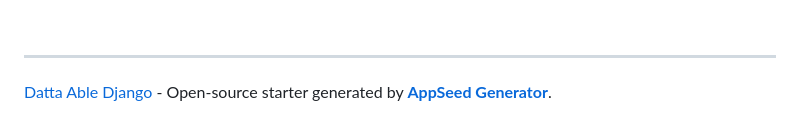
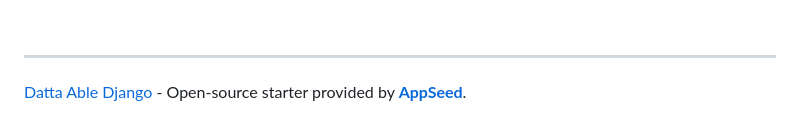
Before and after one commit to aliaach/UrgenceKit, a Markdown page: README.md, the part around the change. Drawn GitHub-style.

```diff
--- a/README.md
+++ b/README.md
@@ -252,4 +252,4 @@ Designed for those who like bold elements and beautiful websites, **Datta Able**
 <br />
 
 ---
-[Datta Able Django](https://appseed.us/product/datta-able/django/) - Open-source starter generated by **[AppSeed Generator](https://appseed.us/generator/)**.
+[Datta Able Django](https://appseed.us/product/datta-able/django/) - Open-source starter provided by **[AppSeed](https://appseed.us/)**.
```
